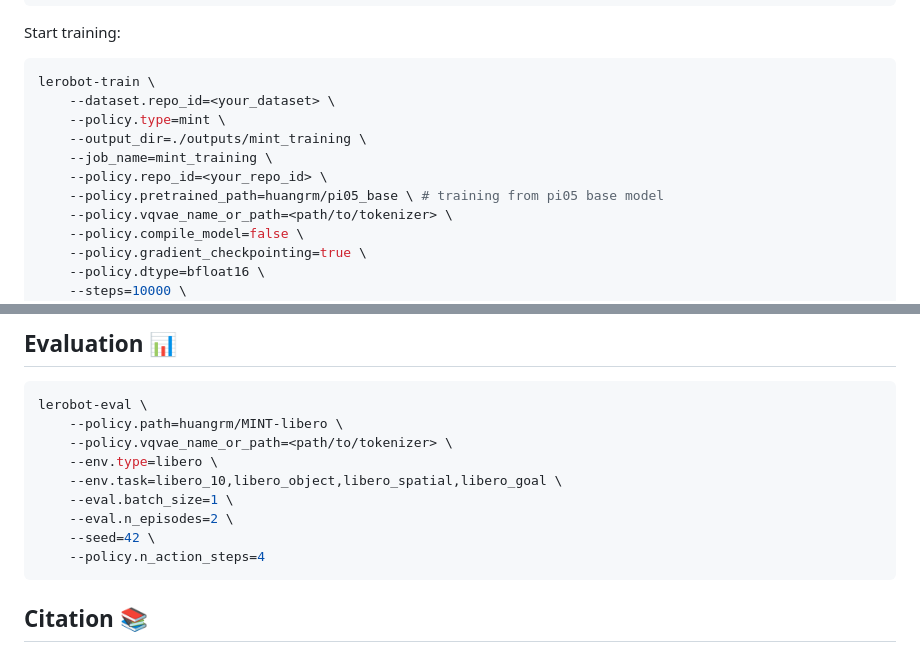
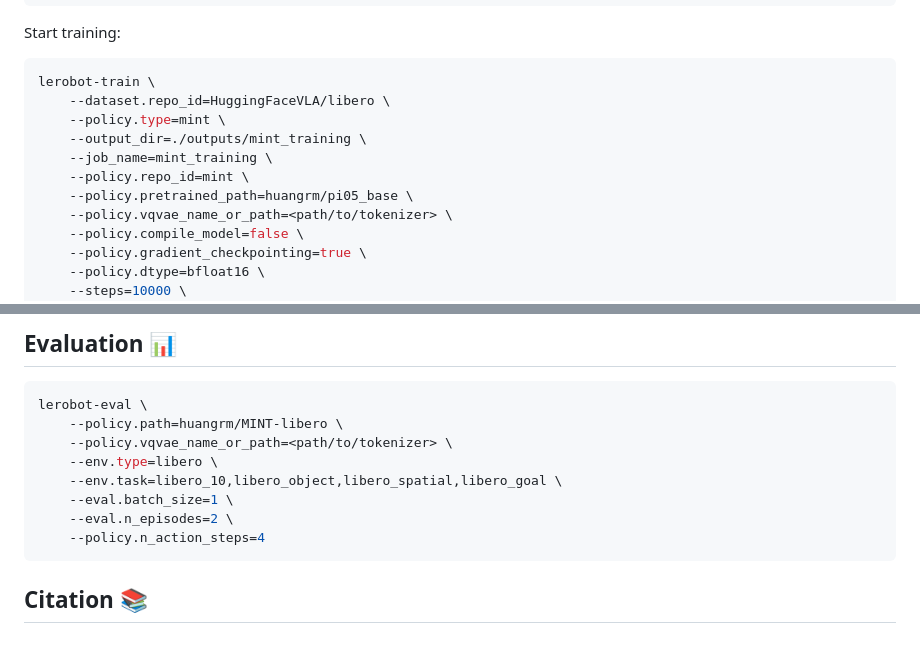
Before and after one commit to RenMing-Huang/MINT, a Markdown page: README.md, 2 parts joined by grey strips. Rendered like a GitHub page.

Commit message:
Modify training command in README.md
Updated training command in README with specific repo IDs.

````diff
--- a/README.md
+++ b/README.md
@@ -101,12 +101,12 @@ Start training:
 
 ```bash
 lerobot-train \
-    --dataset.repo_id=<your_dataset> \
+    --dataset.repo_id=HuggingFaceVLA/libero \
     --policy.type=mint \
     --output_dir=./outputs/mint_training \
     --job_name=mint_training \
-    --policy.repo_id=<your_repo_id> \
-    --policy.pretrained_path=huangrm/pi05_base \ # training from pi05 base model
+    --policy.repo_id=mint \
+    --policy.pretrained_path=huangrm/pi05_base \
     --policy.vqvae_name_or_path=<path/to/tokenizer> \
     --policy.compile_model=false \
     --policy.gradient_checkpointing=true \
@@ -126,7 +126,6 @@ lerobot-eval \
     --env.task=libero_10,libero_object,libero_spatial,libero_goal \
     --eval.batch_size=1 \
     --eval.n_episodes=2 \
-    --seed=42 \
     --policy.n_action_steps=4
 ```
 
````
